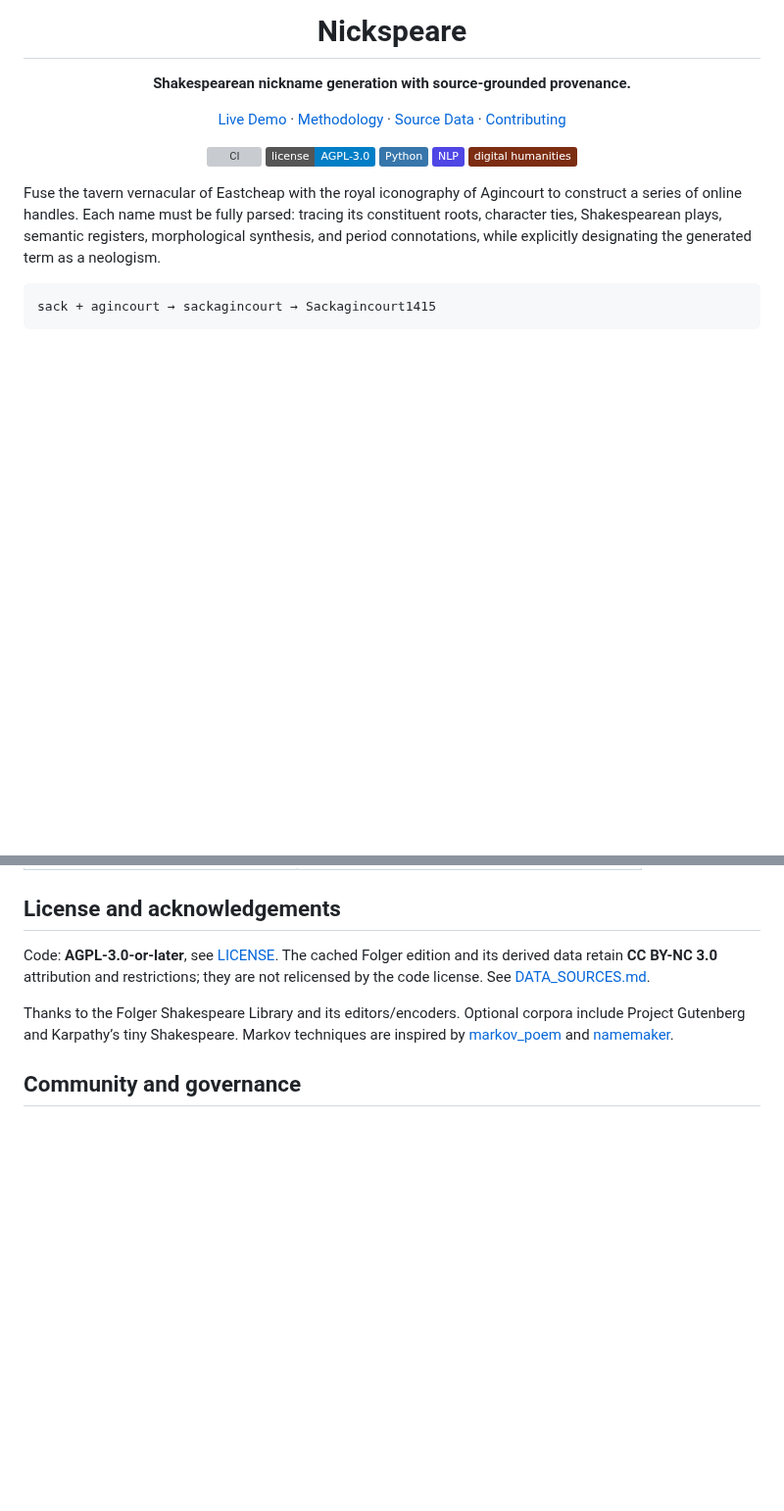
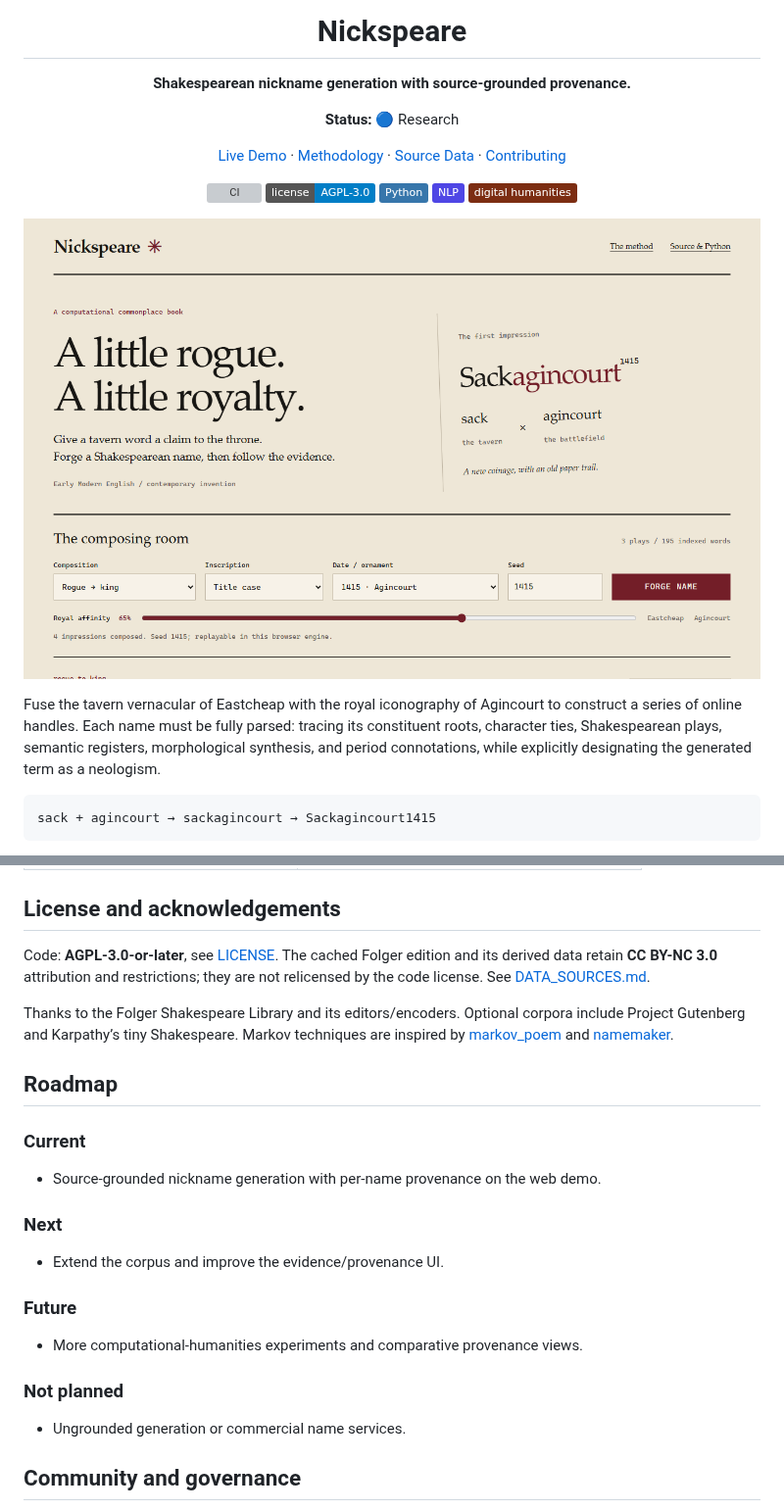
Before and after one commit to styayur/Nickspeare, a Markdown page: README.md, 2 parts joined by grey strips. Shown at 98% size. Drawn GitHub-style; pictures changed too: docs/screenshot.png (added); badges without logos; blank space fills up the shorter version; grey boxes are pictures that could not be loaded.

Commit message:
docs: add status, roadmap and composing-room screenshot

```diff
--- a/README.md
+++ b/README.md
@@ -6,6 +6,8 @@
 
 **Shakespearean nickname generation with source-grounded provenance.**
 
+**Status:** 🔵 Research
+
 [Live Demo](https://styayur.github.io/Nickspeare/) · [Methodology](docs/METHODOLOGY.md) · [Source Data](DATA_SOURCES.md) · [Contributing](CONTRIBUTING.md)
 
 [![CI](https://github.com/styayur/Nickspeare/actions/workflows/ci.yml/badge.svg)](https://github.com/styayur/Nickspeare/actions/workflows/ci.yml)
@@ -13,6 +15,8 @@
 [![Python](https://img.shields.io/badge/Python-3776AB?logo=python&logoColor=white)]()
 [![NLP](https://img.shields.io/badge/NLP-4F46E5)]()
 [![digital humanities](https://img.shields.io/badge/digital%20humanities-7C2D12)]()
+
+![Nickspeare composing room](docs/screenshot.png)
 
 </div>
 
@@ -154,6 +158,24 @@ corpora include Project Gutenberg and Karpathy’s tiny Shakespeare. Markov
 techniques are inspired by [markov_poem](https://github.com/devjason/markov_poem)
 and [namemaker](https://github.com/Rickmsd/namemaker).
 
+## Roadmap
+
+### Current
+
+- Source-grounded nickname generation with per-name provenance on the web demo.
+
+### Next
+
+- Extend the corpus and improve the evidence/provenance UI.
+
+### Future
+
+- More computational-humanities experiments and comparative provenance views.
+
+### Not planned
+
+- Ungrounded generation or commercial name services.
+
 ## Community and governance
 
 - GitHub Issues: reproducible bugs and scoped feature proposals.
```
